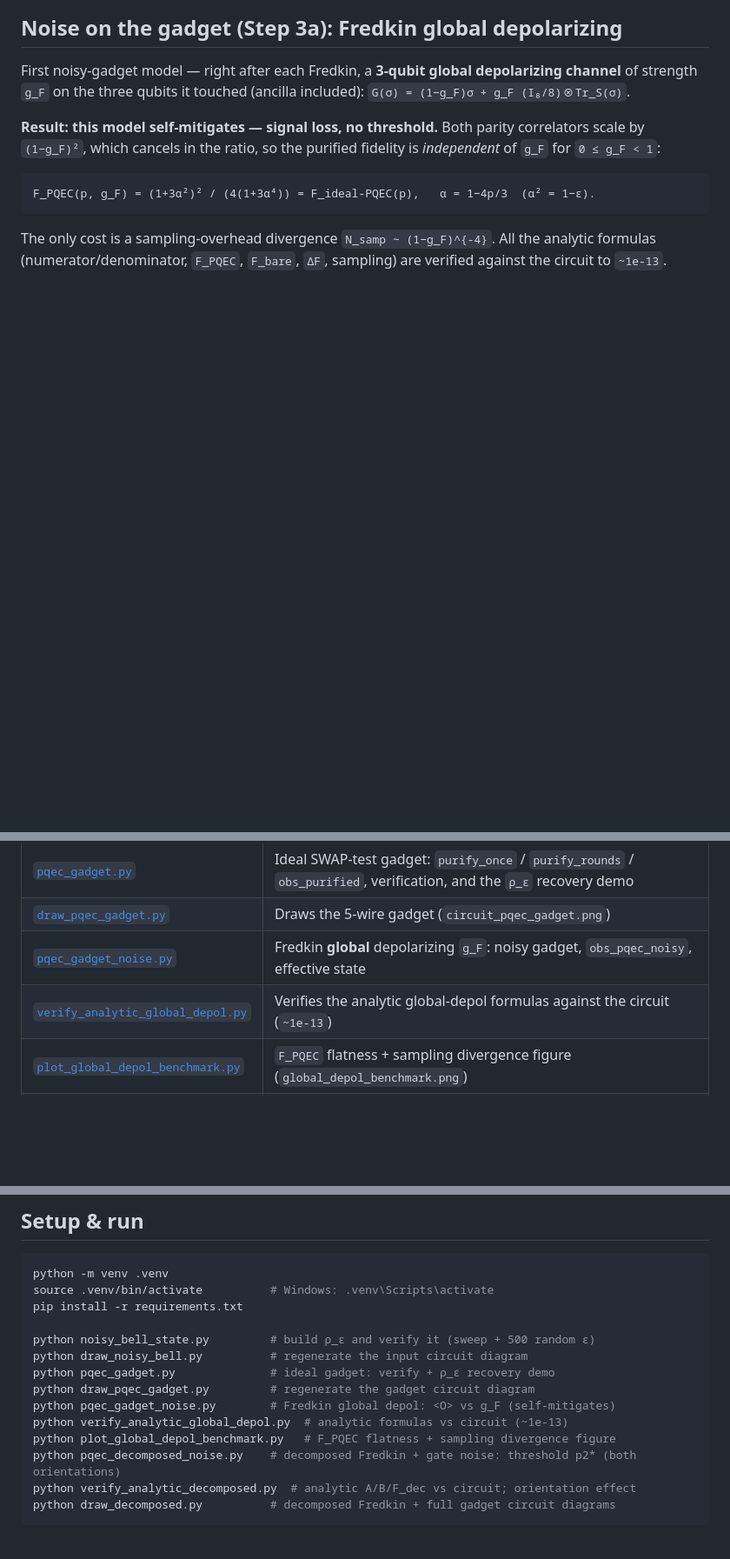
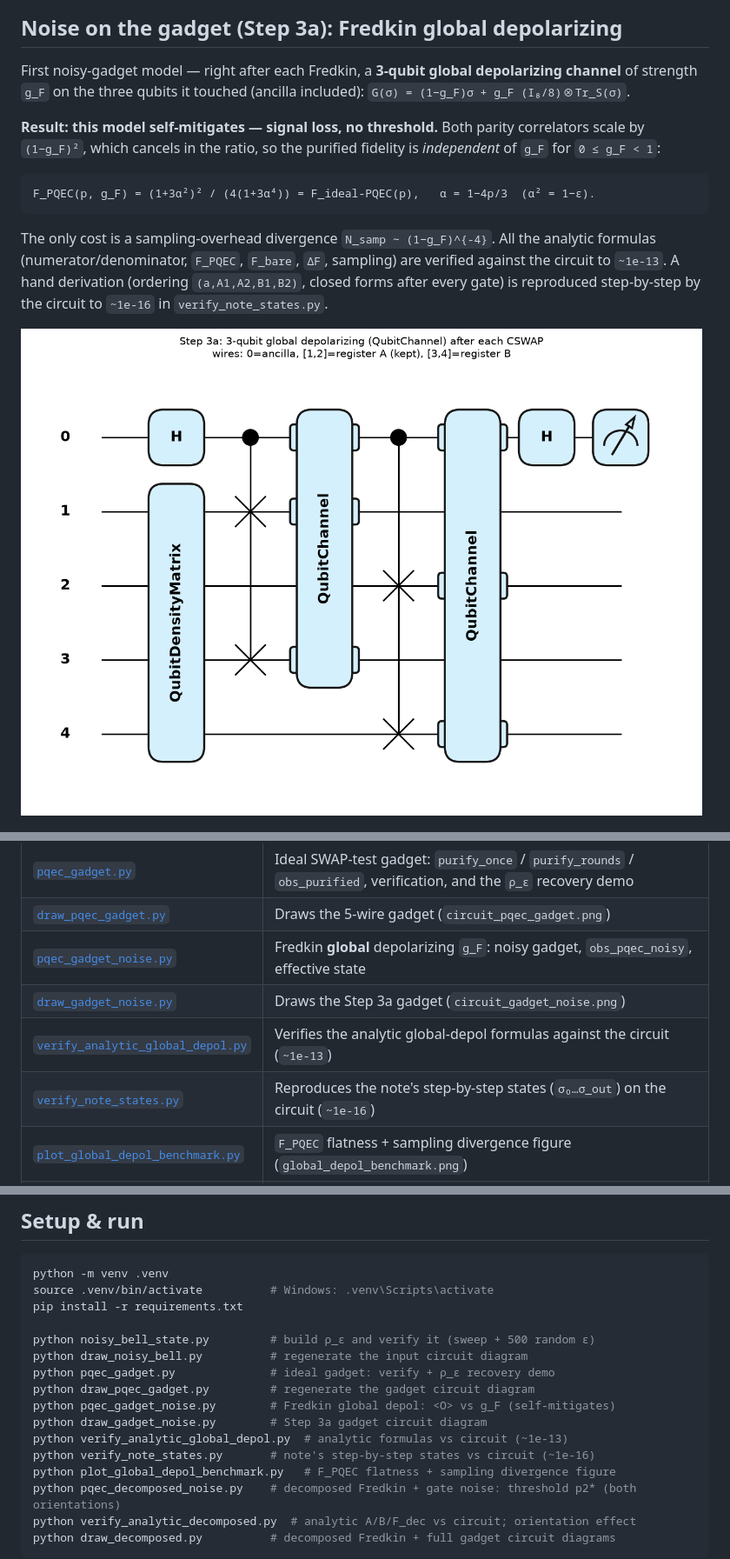
Before and after one commit to Han-JaeHoon/PQEC-Operational-Threshold, a Markdown page: README.md, 3 parts joined by grey strips. Shown at 87% size. Rendered like a GitHub page; pictures changed too: circuit_gadget_noise.png (added); blank space fills up the shorter version.

```diff
--- a/README.md
+++ b/README.md
@@ -93,7 +93,11 @@ F_PQEC(p, g_F) = (1+3α²)² / (4(1+3α⁴)) = F_ideal-PQEC(p),   α = 1−4p/3
 
 The only cost is a sampling-overhead divergence `N_samp ∼ (1−g_F)^{-4}`. All the
 analytic formulas (numerator/denominator, `F_PQEC`, `F_bare`, `ΔF`, sampling) are
-verified against the circuit to `~1e-13`.
+verified against the circuit to `~1e-13`. A hand derivation
+(ordering `(a,A1,A2,B1,B2)`, closed forms after every gate) is reproduced
+step-by-step by the circuit to `~1e-16` in `verify_note_states.py`.
+
+![Step 3a circuit](circuit_gadget_noise.png)
 
 ![global-depol benchmark](global_depol_benchmark.png)
 
@@ -152,7 +156,9 @@ should orient each Fredkin with its Toffoli target on the register it discards.
 | [`pqec_gadget.py`](pqec_gadget.py) | Ideal SWAP-test gadget: `purify_once` / `purify_rounds` / `obs_purified`, verification, and the `ρ_ε` recovery demo |
 | [`draw_pqec_gadget.py`](draw_pqec_gadget.py) | Draws the 5-wire gadget (`circuit_pqec_gadget.png`) |
 | [`pqec_gadget_noise.py`](pqec_gadget_noise.py) | Fredkin **global** depolarizing `g_F`: noisy gadget, `obs_pqec_noisy`, effective state |
+| [`draw_gadget_noise.py`](draw_gadget_noise.py) | Draws the Step 3a gadget (`circuit_gadget_noise.png`) |
 | [`verify_analytic_global_depol.py`](verify_analytic_global_depol.py) | Verifies the analytic global-depol formulas against the circuit (`~1e-13`) |
+| [`verify_note_states.py`](verify_note_states.py) | Reproduces the note's step-by-step states (`σ₀…σ_out`) on the circuit (`~1e-16`) |
 | [`plot_global_depol_benchmark.py`](plot_global_depol_benchmark.py) | `F_PQEC` flatness + sampling divergence figure (`global_depol_benchmark.png`) |
 | [`pqec_decomposed_noise.py`](pqec_decomposed_noise.py) | **Decomposed** Fredkin (CNOT+Toffoli) with per-native-gate depolarizing; finite threshold `p2*`, both orientations, scan + figure |
 | [`verify_analytic_decomposed.py`](verify_analytic_decomposed.py) | Verifies the analytic `A/B/F_dec` (retain orientation) against the circuit (`~1e-14`); shows `B`/`K₂` orientation-independent, `K₁` not |
@@ -171,7 +177,9 @@ python draw_noisy_bell.py          # regenerate the input circuit diagram
 python pqec_gadget.py              # ideal gadget: verify + ρ_ε recovery demo
 python draw_pqec_gadget.py         # regenerate the gadget circuit diagram
 python pqec_gadget_noise.py        # Fredkin global depol: <O> vs g_F (self-mitigates)
+python draw_gadget_noise.py        # Step 3a gadget circuit diagram
 python verify_analytic_global_depol.py  # analytic formulas vs circuit (~1e-13)
+python verify_note_states.py       # note's step-by-step states vs circuit (~1e-16)
 python plot_global_depol_benchmark.py   # F_PQEC flatness + sampling divergence figure
 python pqec_decomposed_noise.py    # decomposed Fredkin + gate noise: threshold p2* (both orientations)
 python verify_analytic_decomposed.py  # analytic A/B/F_dec vs circuit; orientation effect
```
Also changed, not shown: PROGRESS.md (+10 -0 lines), 2 other files.
